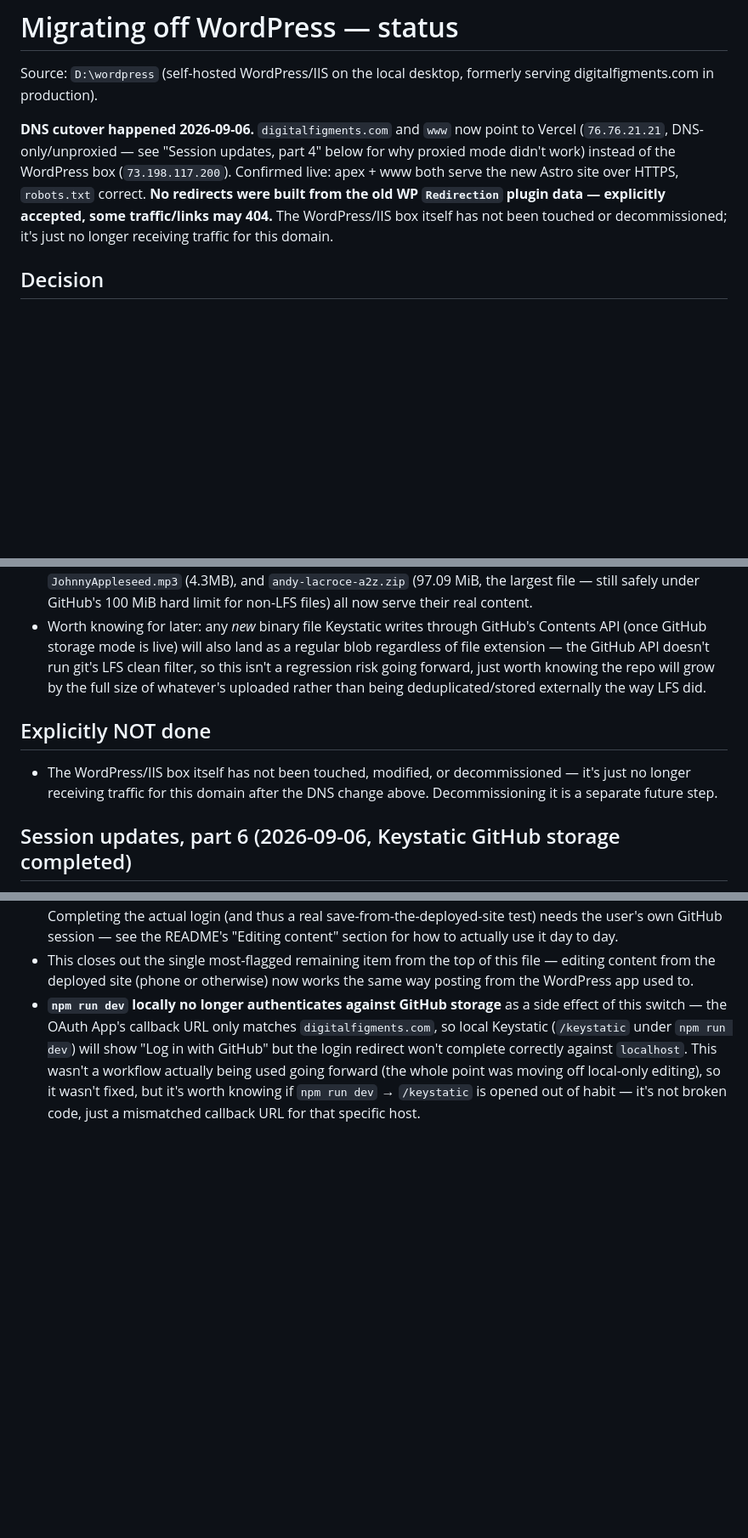
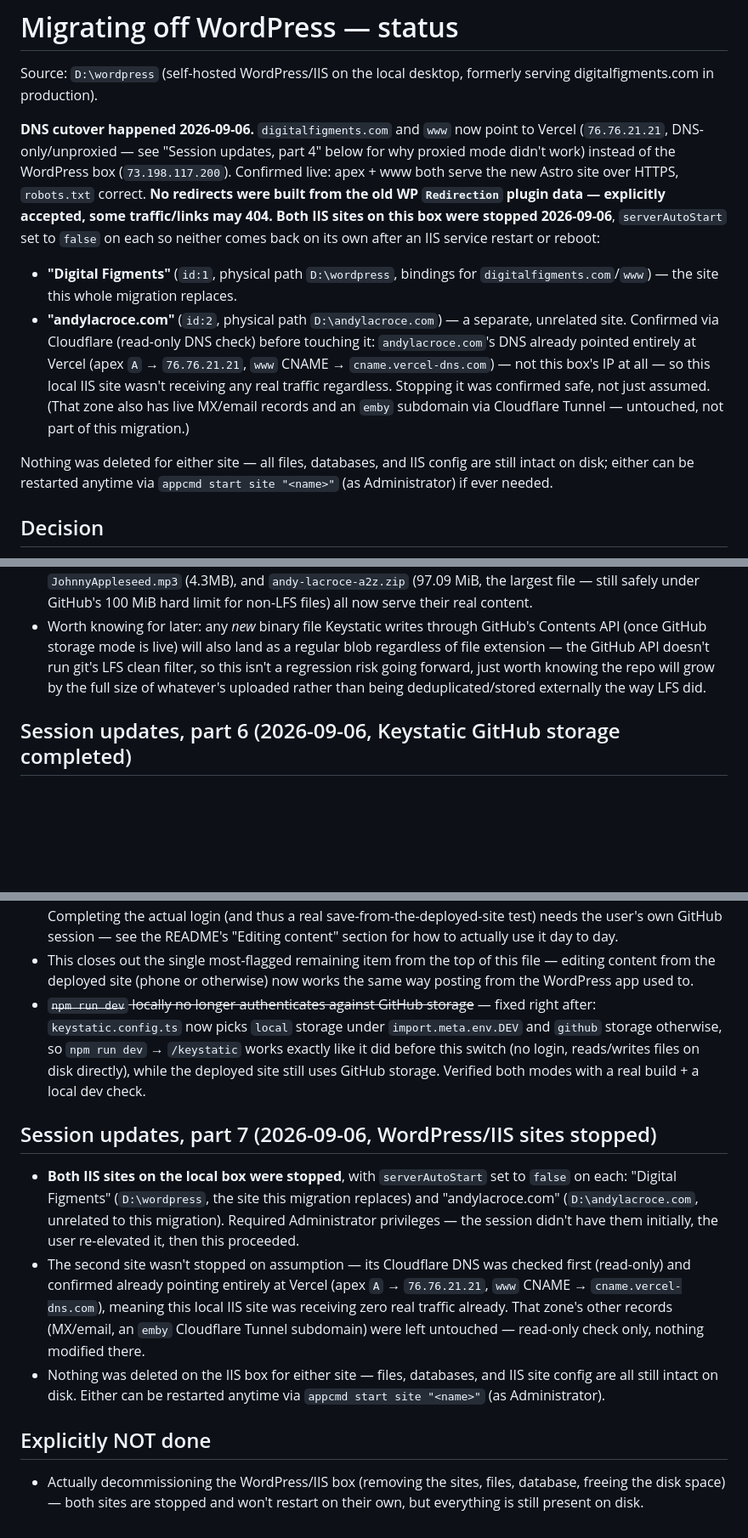
Before and after one commit to andylacroce/digitalfigments, a Markdown page: MIGRATION.md, 3 parts joined by grey strips. Shown at 85% size. Rendered like a GitHub page; blank space fills up the shorter version.

Commit message:
Document WordPress/IIS site shutdown and fix stale local-dev note
Both IIS sites (Digital Figments, andylacroce.com) stopped and disabled
from auto-start, with the andylacroce.com stop verified safe via a
read-only Cloudflare DNS check first (already pointed at Vercel).

Co-Authored-By: Claude Sonnet 5 <noreply@anthropic.com>

```diff
--- a/MIGRATION.md
+++ b/MIGRATION.md
@@ -9,8 +9,23 @@ below for why proxied mode didn't work) instead of the WordPress box
 (`73.198.117.200`). Confirmed live: apex + www both serve the new Astro site
 over HTTPS, `robots.txt` correct. **No redirects were built from the old WP
 `Redirection` plugin data — explicitly accepted, some traffic/links may 404.**
-The WordPress/IIS box itself has not been touched or decommissioned; it's just
-no longer receiving traffic for this domain.
+**Both IIS sites on this box were stopped 2026-09-06**, `serverAutoStart` set
+to `false` on each so neither comes back on its own after an IIS service
+restart or reboot:
+- **"Digital Figments"** (`id:1`, physical path `D:\wordpress`, bindings for
+  `digitalfigments.com`/`www`) — the site this whole migration replaces.
+- **"andylacroce.com"** (`id:2`, physical path `D:\andylacroce.com`) — a
+  separate, unrelated site. Confirmed via Cloudflare (read-only DNS check)
+  before touching it: `andylacroce.com`'s DNS already pointed entirely at
+  Vercel (apex `A` → `76.76.21.21`, `www` CNAME → `cname.vercel-dns.com`) —
+  not this box's IP at all — so this local IIS site wasn't receiving any
+  real traffic regardless. Stopping it was confirmed safe, not just assumed.
+  (That zone also has live MX/email records and an `emby` subdomain via
+  Cloudflare Tunnel — untouched, not part of this migration.)
+
+Nothing was deleted for either site — all files, databases, and IIS config
+are still intact on disk; either can be restarted anytime via
+`appcmd start site "<name>"` (as Administrator) if ever needed.
 
 ## Decision
 
@@ -366,12 +381,6 @@ deployed on Vercel. Content lives as files in this repo. Chosen because:
   just worth knowing the repo will grow by the full size of whatever's
   uploaded rather than being deduplicated/stored externally the way LFS did.
 
-## Explicitly NOT done
-
-- The WordPress/IIS box itself has not been touched, modified, or
-  decommissioned — it's just no longer receiving traffic for this domain
-  after the DNS change above. Decommissioning it is a separate future step.
-
 ## Session updates, part 6 (2026-09-06, Keystatic GitHub storage completed)
 
 - **Keystatic switched to `github` storage mode and verified end to end.**
@@ -388,12 +397,33 @@ deployed on Vercel. Content lives as files in this repo. Chosen because:
 - This closes out the single most-flagged remaining item from the top of
   this file — editing content from the deployed site (phone or otherwise)
   now works the same way posting from the WordPress app used to.
-- **`npm run dev` locally no longer authenticates against GitHub storage**
-  as a side effect of this switch — the OAuth App's callback URL only
-  matches `digitalfigments.com`, so local Keystatic (`/keystatic` under
-  `npm run dev`) will show "Log in with GitHub" but the login redirect
-  won't complete correctly against `localhost`. This wasn't a workflow
-  actually being used going forward (the whole point was moving off
-  local-only editing), so it wasn't fixed, but it's worth knowing if
-  `npm run dev` → `/keystatic` is opened out of habit — it's not broken
-  code, just a mismatched callback URL for that specific host.
+- ~~`npm run dev` locally no longer authenticates against GitHub storage~~ —
+  fixed right after: `keystatic.config.ts` now picks `local` storage under
+  `import.meta.env.DEV` and `github` storage otherwise, so `npm run dev` →
+  `/keystatic` works exactly like it did before this switch (no login,
+  reads/writes files on disk directly), while the deployed site still uses
+  GitHub storage. Verified both modes with a real build + a local dev check.
+
+## Session updates, part 7 (2026-09-06, WordPress/IIS sites stopped)
+
+- **Both IIS sites on the local box were stopped**, with `serverAutoStart`
+  set to `false` on each: "Digital Figments" (`D:\wordpress`, the site this
+  migration replaces) and "andylacroce.com" (`D:\andylacroce.com`, unrelated
+  to this migration). Required Administrator privileges — the session
+  didn't have them initially, the user re-elevated it, then this proceeded.
+- The second site wasn't stopped on assumption — its Cloudflare DNS was
+  checked first (read-only) and confirmed already pointing entirely at
+  Vercel (apex `A` → `76.76.21.21`, `www` CNAME → `cname.vercel-dns.com`),
+  meaning this local IIS site was receiving zero real traffic already.
+  That zone's other records (MX/email, an `emby` Cloudflare Tunnel
+  subdomain) were left untouched — read-only check only, nothing modified
+  there.
+- Nothing was deleted on the IIS box for either site — files, databases,
+  and IIS site config are all still intact on disk. Either can be restarted
+  anytime via `appcmd start site "<name>"` (as Administrator).
+
+## Explicitly NOT done
+
+- Actually decommissioning the WordPress/IIS box (removing the sites,
+  files, database, freeing the disk space) — both sites are stopped and
+  won't restart on their own, but everything is still present on disk.
```
